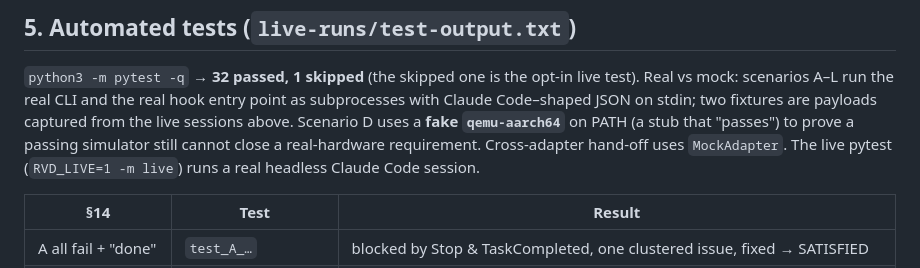
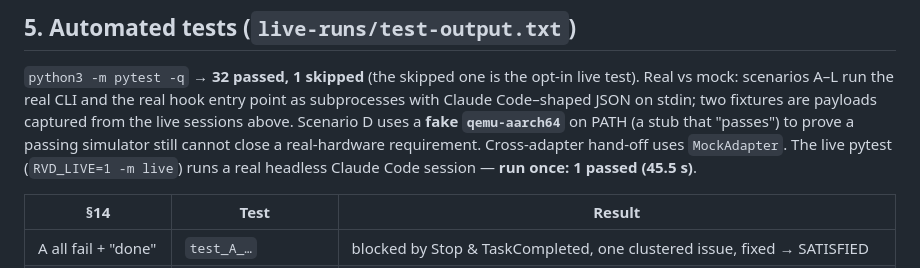
Before and after one commit to medivhc/medivhc.github.io, a Markdown page: docs/ACCEPTANCE.md, the part around the change. Rendered like a GitHub page.

Commit message:
Record live pytest result
Co-Authored-By: Claude Opus 5.5 <noreply@anthropic.com>
Claude-Session: https://claude.ai/code/session_014M4VtW5NZiR9v7qxF5bxEi

```diff
--- a/docs/ACCEPTANCE.md
+++ b/docs/ACCEPTANCE.md
@@ -44,7 +44,7 @@ Real vs mock: scenarios A–L run the real CLI and the real hook entry point as
 Claude Code–shaped JSON on stdin; two fixtures are payloads captured from the live sessions above.
 Scenario D uses a **fake `qemu-aarch64`** on PATH (a stub that "passes") to prove a passing
 simulator still cannot close a real-hardware requirement. Cross-adapter hand-off uses `MockAdapter`.
-The live pytest (`RVD_LIVE=1 -m live`) runs a real headless Claude Code session.
+The live pytest (`RVD_LIVE=1 -m live`) runs a real headless Claude Code session — **run once: 1 passed (45.5 s)**.
 
 | §14 | Test | Result |
 |---|---|---|
```
